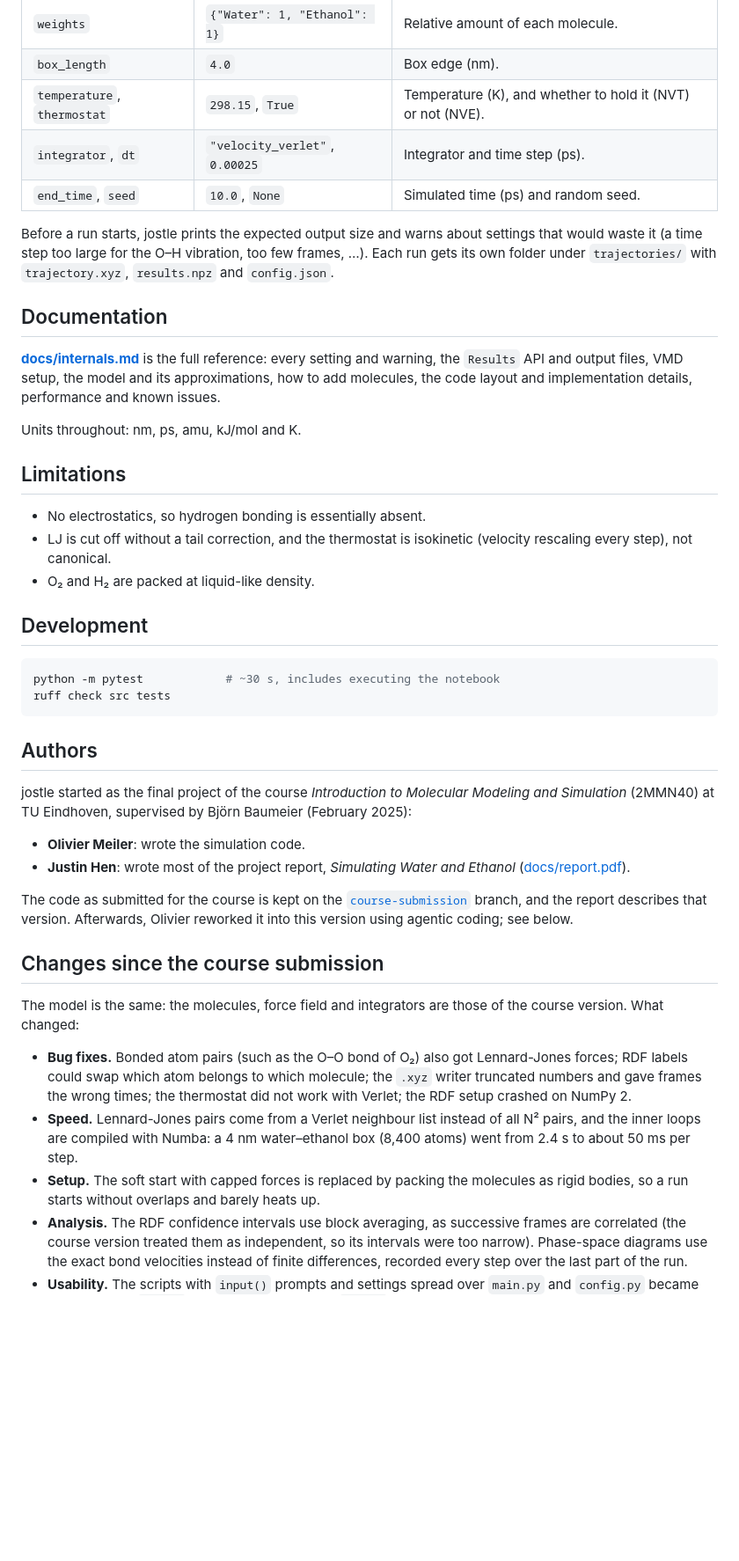
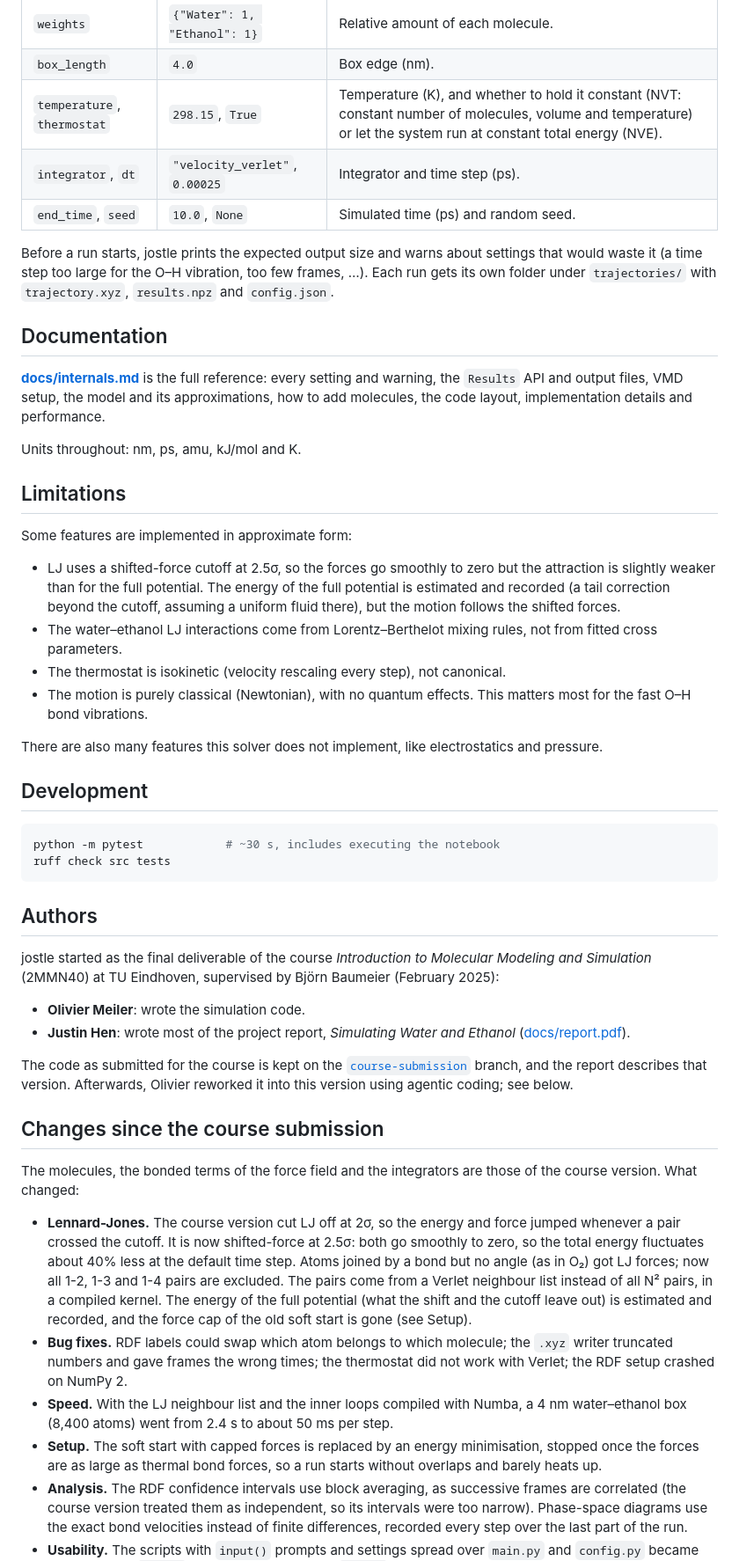
Before and after one commit to Olivier418/jostle, a Markdown page: README.md, the part around one of its changes. Shown at 88% size. GitHub-like rendering; blank space fills up the shorter version.

```diff
--- a/README.md
+++ b/README.md
@@ -70,7 +74,7 @@ Every setting has a default and can be passed by name. The most common:
 |---|---|---|
 | `weights` | `{"Water": 1, "Ethanol": 1}` | Relative amount of each molecule. |
 | `box_length` | `4.0` | Box edge (nm). |
-| `temperature`, `thermostat` | `298.15`, `True` | Temperature (K), and whether to hold it (NVT) or not (NVE). |
+| `temperature`, `thermostat` | `298.15`, `True` | Temperature (K), and whether to hold it constant (NVT: constant number of molecules, volume and temperature) or let the system run at constant total energy (NVE). |
 | `integrator`, `dt` | `"velocity_verlet"`, `0.00025` | Integrator and time step (ps). |
 | `end_time`, `seed` | `10.0`, `None` | Simulated time (ps) and random seed. |
 
@@ -83,17 +87,29 @@ too few frames, …). Each run gets its own folder under `trajectories/` with
 
 [**docs/internals.md**](docs/internals.md) is the full reference: every
 setting and warning, the `Results` API and output files, VMD setup, the model
-and its approximations, how to add molecules, the code layout and
-implementation details, performance and known issues.
+and its approximations, how to add molecules, the code layout,
+implementation details and performance.
 
 Units throughout: nm, ps, amu, kJ/mol and K.
 
 ## Limitations
 
-- No electrostatics, so hydrogen bonding is essentially absent.
-- LJ is cut off without a tail correction, and the thermostat is isokinetic
-  (velocity rescaling every step), not canonical.
-- O₂ and H₂ are packed at liquid-like density.
+Some features are implemented in approximate form:
+
+- LJ uses a shifted-force cutoff at 2.5σ, so the forces go smoothly to zero
+  but the attraction is slightly weaker than for the full potential. The
+  energy of the full potential is estimated and recorded (a tail correction
+  beyond the cutoff, assuming a uniform fluid there), but the motion follows
+  the shifted forces.
+- The water–ethanol LJ interactions come from Lorentz–Berthelot mixing
+  rules, not from fitted cross parameters.
+- The thermostat is isokinetic (velocity rescaling every step), not
+  canonical.
+- The motion is purely classical (Newtonian), with no quantum effects. This
+  matters most for the fast O–H bond vibrations.
+
+There are also many features this solver does not implement, like
+electrostatics and pressure.
 
 ## Development
 
@@ -104,7 +120,7 @@ ruff check src tests
 
 ## Authors
 
-jostle started as the final project of the course *Introduction to Molecular
+jostle started as the final deliverable of the course *Introduction to Molecular
 Modeling and Simulation* (2MMN40) at TU Eindhoven, supervised by Björn
 Baumeier (February 2025):
 
@@ -119,20 +135,28 @@ using agentic coding; see below.
 
 ## Changes since the course submission
 
-The model is the same: the molecules, force field and integrators are those
-of the course version. What changed:
+The molecules, the bonded terms of the force field and the integrators are
+those of the course version. What changed:
 
-- **Bug fixes.** Bonded atom pairs (such as the O–O bond of O₂) also got
-  Lennard-Jones forces; RDF labels could swap which atom belongs to which
+- **Lennard-Jones.** The course version cut LJ off at 2σ, so the energy and
+  force jumped whenever a pair crossed the cutoff. It is now shifted-force at
+  2.5σ: both go smoothly to zero, so the total energy fluctuates about 40%
+  less at the default time step. Atoms joined by a bond but no angle
+  (as in O₂) got LJ forces; now all 1-2, 1-3 and 1-4 pairs are excluded. The
+  pairs come from a Verlet neighbour list instead of all N² pairs, in a
+  compiled kernel. The energy of the full potential (what the shift and the
+  cutoff leave out) is estimated and recorded, and the force cap of the old
+  soft start is gone (see Setup).
+- **Bug fixes.** RDF labels could swap which atom belongs to which
   molecule; the `.xyz` writer truncated numbers and gave frames the wrong
   times; the thermostat did not work with Verlet; the RDF setup crashed on
   NumPy 2.
-- **Speed.** Lennard-Jones pairs come from a Verlet neighbour list instead
-  of all N² pairs, and the inner loops are compiled with Numba: a 4 nm
-  water–ethanol box (8,400 atoms) went from 2.4 s to about 50 ms per step.
-- **Setup.** The soft start with capped forces is replaced by packing the
-  molecules as rigid bodies, so a run starts without overlaps and barely
-  heats up.
+- **Speed.** With the LJ neighbour list and the inner loops compiled with
+  Numba, a 4 nm water–ethanol box (8,400 atoms) went from 2.4 s to about
+  50 ms per step.
+- **Setup.** The soft start with capped forces is replaced by an energy
+  minimisation, stopped once the forces are as large as thermal bond
+  forces, so a run starts without overlaps and barely heats up.
 - **Analysis.** The RDF confidence intervals use block averaging, as
   successive frames are correlated (the course version treated them as
   independent, so its intervals were too narrow). Phase-space diagrams use
```
Also changed, not shown: other parts of README.md (+10 -6 lines), CLAUDE.md (+7 -7 lines), docs/internals.md (+98 -61 lines), docs/images/energy.png, docs/images/rdf.png, 10 other files.
